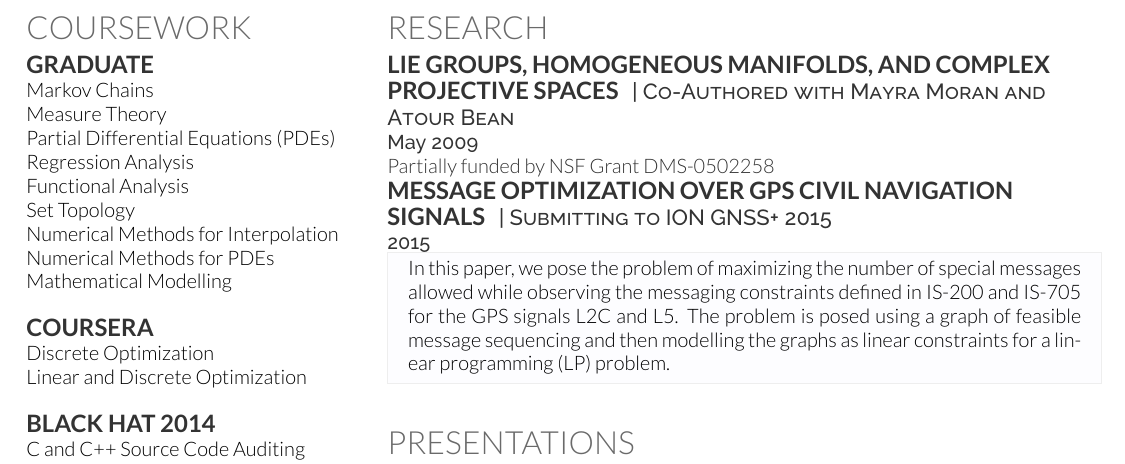
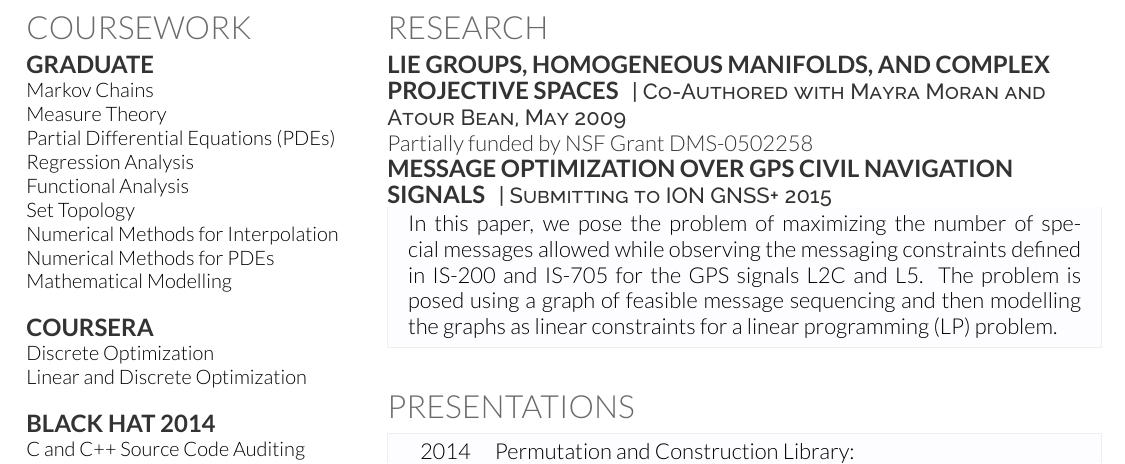
Before and after one commit to MauriceBowen/Resume, a LaTeX CV (tex/ClintonBowenExtended.tex): part of page 2 of 2, cut so that both start at the same text. The pictures show the PDF file doc/ClintonBowenExtended.pdf that the author committed with the source.

Commit message:
added some touch ups to second page for second column

```diff
--- a/tex/ClintonBowenExtended.tex
+++ b/tex/ClintonBowenExtended.tex
@@ -169,21 +169,16 @@ Application Security for Developers\\and Attackers\\
 
 \section{Research}
 \runsubsection{Lie Groups, Homogeneous Manifolds, and Complex Projective Spaces}
-\descript{| Co-Authored with Mayra Moran and Atour Bean}
-
-\location{May 2009}
+\descript{| Co-Authored with Mayra Moran and Atour Bean, May 2009}
 Partially funded by NSF Grant DMS-0502258
 
 \runsubsection{Message Optimization Over GPS Civil Navigation Signals}
 \descript{| Submitting to ION GNSS+ 2015}
-
-\location{2015}
 \begin{myframedenv}
 In this paper, we pose the problem of maximizing the number of special messages allowed while observing the messaging constraints defined in IS-200 and IS-705 for the GPS signals L2C and L5.  The problem is posed using a graph of feasible message sequencing and then modelling the graphs as linear constraints for a linear programming (LP) problem.
 \end{myframedenv}
 \sectionspace
 \section{Presentations}
-\vspace{\topsep}
 \begin{tightTabularPresentations}
 2014     & Permutation and Construction Library: \\
 		 &A Library for Permutation Based Cryptography\\
```
Also changed, not shown: doc/ClintonBowenExtended.pdf.
